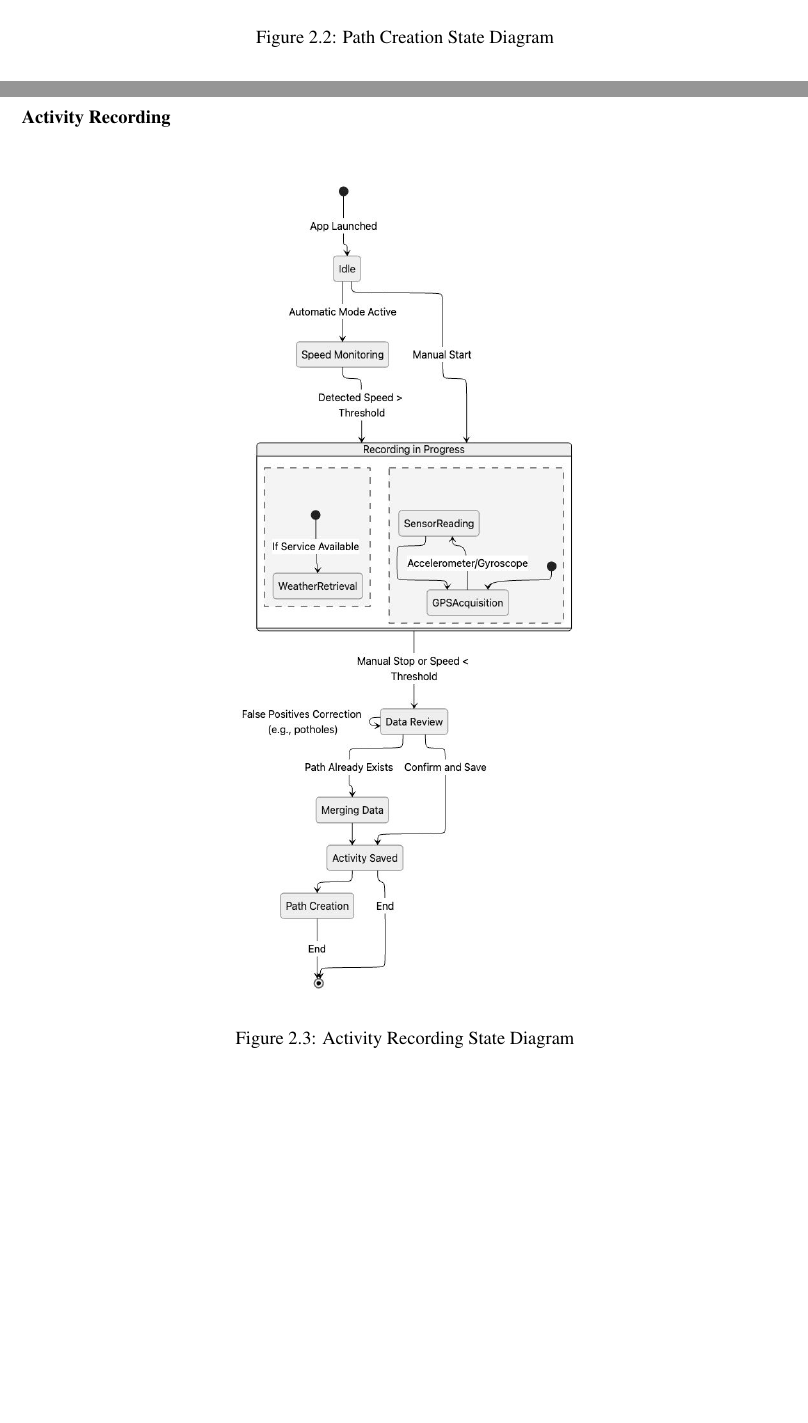
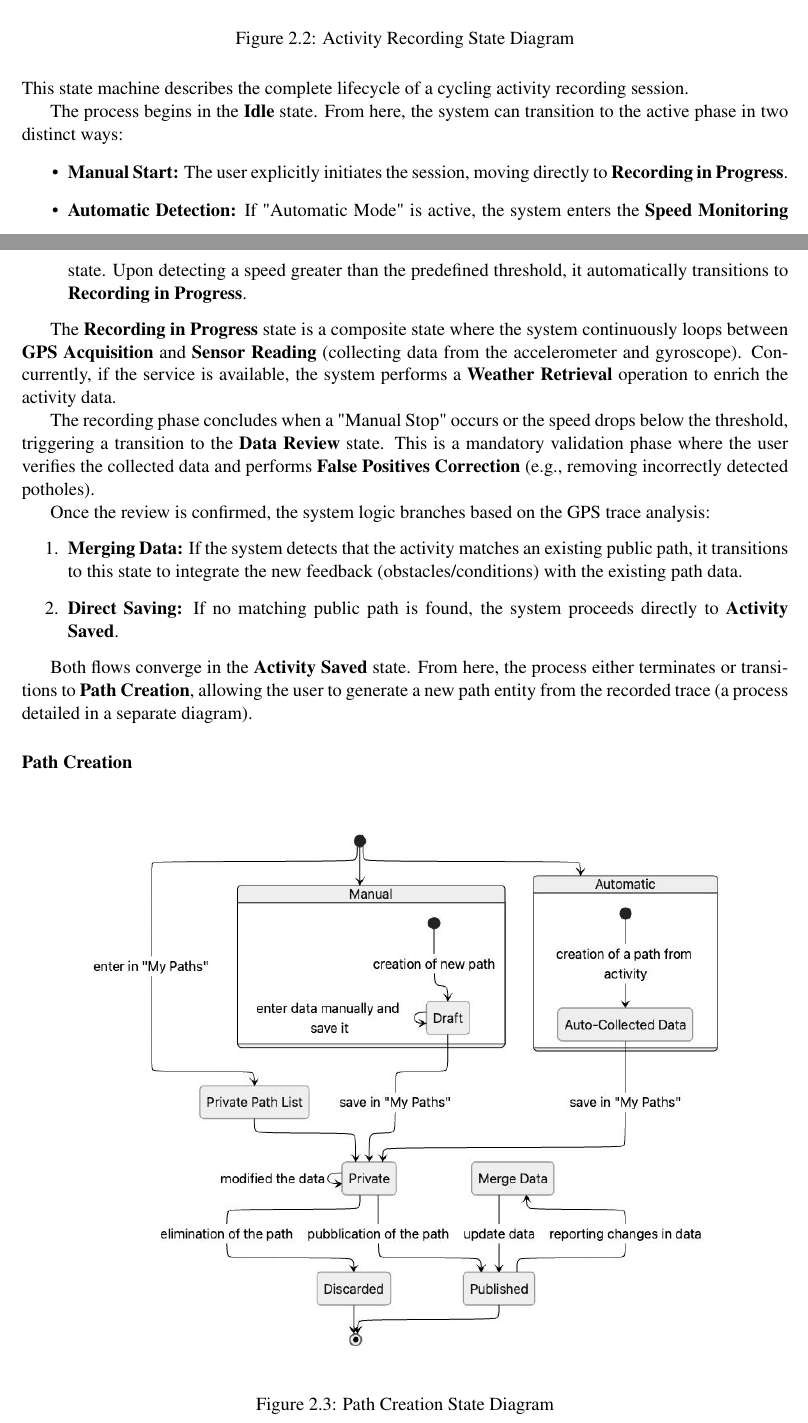
Before and after one commit to AlbertoSpezzapria/Best-Bike-Path, a LaTeX document (RASD/main.tex, which reads RASD/Files/2_overview/1_product-overview.tex): two parts of pages 14 and 15 of 51, joined at a grey line, cut so that both start at the same text, the shorter picture padded with empty space. Compiled offline with pdfLaTeX; a LaTeX package or settings file that is missing is left out.

Commit message:
add description to state diagram and domain class diagram

```diff
--- a/RASD/Files/2_overview/1_product-overview.tex
+++ b/RASD/Files/2_overview/1_product-overview.tex
@@ -110,9 +118,3 @@
-\begin{figure}[H]
-    \centering
-    \includegraphics[width=0.9\textwidth]{Images/path_creation.jpeg}
-    \caption{Path Creation State Diagram}
-    \label{fig:path-creation-state-diagram}
-\end{figure}
 
 \subsubsection*{Activity Recording}
 \begin{figure}[H]
@@ -120,6 +122,26 @@
     \includegraphics[width=0.5\textwidth]{Images/activity_recording_state_diagram.jpeg}
     \caption{Activity Recording State Diagram}
     \label{fig:activity-recording-state-diagram}
+\end{figure}
+
+This state machine describes the complete lifecycle of a cycling activity recording session.
+
+The process begins in the \textbf{Idle} state. From here, the system can transition to the active phase in two distinct ways: \begin{itemize} \item \textbf{Manual Start:} The user explicitly initiates the session, moving directly to \textbf{Recording in Progress}. \item \textbf{Automatic Detection:} If "Automatic Mode" is active, the system enters the \textbf{Speed Monitoring} state. Upon detecting a speed greater than the predefined threshold, it automatically transitions to \textbf{Recording in Progress}. \end{itemize}
+
+The \textbf{Recording in Progress} state is a composite state where the system continuously loops between \textbf{GPS Acquisition} and \textbf{Sensor Reading} (collecting data from the accelerometer and gyroscope). Concurrently, if the service is available, the system performs a \textbf{Weather Retrieval} operation to enrich the activity data.
+
+The recording phase concludes when a "Manual Stop" occurs or the speed drops below the threshold, triggering a transition to the \textbf{Data Review} state. This is a mandatory validation phase where the user verifies the collected data and performs \textbf{False Positives Correction} (e.g., removing incorrectly detected potholes).
+
+Once the review is confirmed, the system logic branches based on the GPS trace analysis: \begin{enumerate} \item \textbf{Merging Data:} If the system detects that the activity matches an existing public path, it transitions to this state to integrate the new feedback (obstacles/conditions) with the existing path data. \item \textbf{Direct Saving:} If no matching public path is found, the system proceeds directly to \textbf{Activity Saved}. \end{enumerate}
+
+Both flows converge in the \textbf{Activity Saved} state. From here, the process either terminates or transitions to \textbf{Path Creation}, allowing the user to generate a new path entity from the recorded trace (a process detailed in a separate diagram).
+
+\subsubsection*{Path Creation}
+\begin{figure}[H]
+    \centering
+    \includegraphics[width=0.9\textwidth]{Images/path_creation.jpeg}
+    \caption{Path Creation State Diagram}
+    \label{fig:path-creation-state-diagram}
 \end{figure}
 
 \subsubsection*{Meteorological Data Retrieval}
```
Also changed, not shown: RASD/main.pdf, RASD/Files/2_overview/1_product-overview.tex (10 more changed lines), 6 other files.
